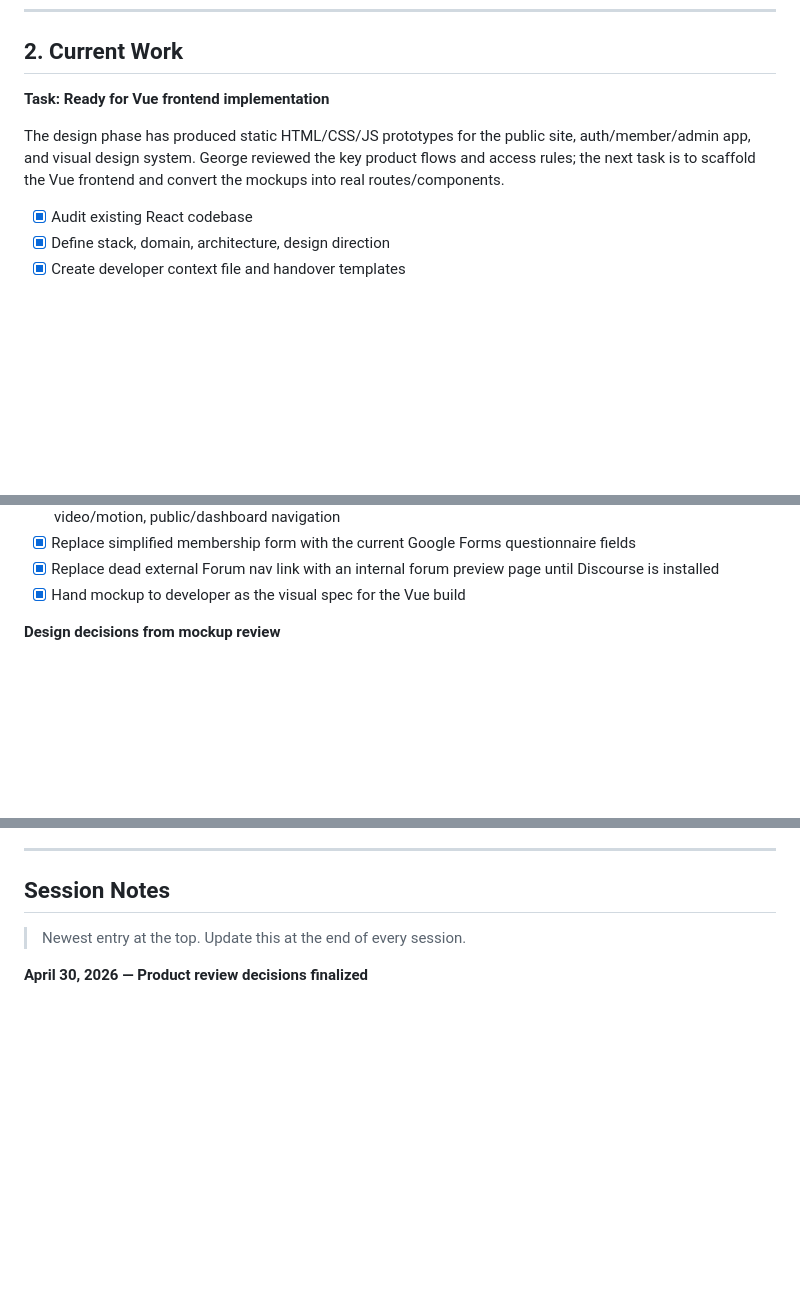
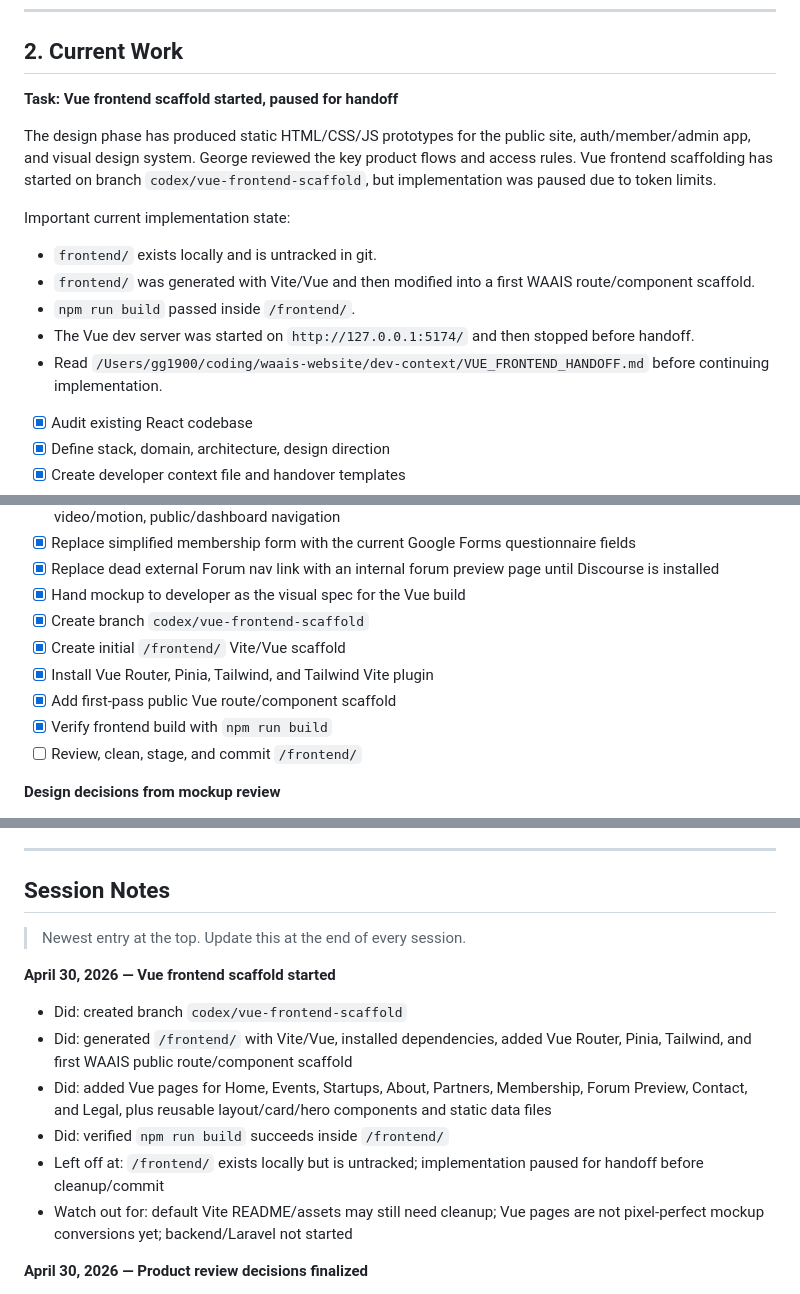
Before and after one commit to cool-machine/waais-website, a Markdown page: dev-context/DEV_CONTEXT.md, 3 parts joined by grey strips. Drawn GitHub-style; blank space fills up the shorter version.

Commit message:
Document paused Vue scaffold handoff

```diff
--- a/dev-context/DEV_CONTEXT.md
+++ b/dev-context/DEV_CONTEXT.md
@@ -136,9 +137,16 @@
 
 ## 2. Current Work
 
-**Task: Ready for Vue frontend implementation**
+**Task: Vue frontend scaffold started, paused for handoff**
 
-The design phase has produced static HTML/CSS/JS prototypes for the public site, auth/member/admin app, and visual design system. George reviewed the key product flows and access rules; the next task is to scaffold the Vue frontend and convert the mockups into real routes/components.
+The design phase has produced static HTML/CSS/JS prototypes for the public site, auth/member/admin app, and visual design system. George reviewed the key product flows and access rules. Vue frontend scaffolding has started on branch `codex/vue-frontend-scaffold`, but implementation was paused due to token limits.
+
+Important current implementation state:
+- `frontend/` exists locally and is untracked in git.
+- `frontend/` was generated with Vite/Vue and then modified into a first WAAIS route/component scaffold.
+- `npm run build` passed inside `/frontend/`.
+- The Vue dev server was started on `http://127.0.0.1:5174/` and then stopped before handoff.
+- Read `/Users/gg1900/coding/waais-website/dev-context/VUE_FRONTEND_HANDOFF.md` before continuing implementation.
 
 - [x] Audit existing React codebase
 - [x] Define stack, domain, architecture, design direction
@@ -163,6 +171,12 @@ The design phase has produced static HTML/CSS/JS prototypes for the public site,
 - [x] Replace simplified membership form with the current Google Forms questionnaire fields
 - [x] Replace dead external Forum nav link with an internal forum preview page until Discourse is installed
 - [x] Hand mockup to developer as the visual spec for the Vue build
+- [x] Create branch `codex/vue-frontend-scaffold`
+- [x] Create initial `/frontend/` Vite/Vue scaffold
+- [x] Install Vue Router, Pinia, Tailwind, and Tailwind Vite plugin
+- [x] Add first-pass public Vue route/component scaffold
+- [x] Verify frontend build with `npm run build`
+- [ ] Review, clean, stage, and commit `/frontend/`
 
 **Design decisions from mockup review**
 - Wharton colors (#011F5B navy, #C41E3A crimson) are confirmed — do not change these
@@ -315,6 +329,14 @@ The design phase has produced static HTML/CSS/JS prototypes for the public site,
 
 > Newest entry at the top. Update this at the end of every session.
 
+**April 30, 2026 — Vue frontend scaffold started**
+- Did: created branch `codex/vue-frontend-scaffold`
+- Did: generated `/frontend/` with Vite/Vue, installed dependencies, added Vue Router, Pinia, Tailwind, and first WAAIS public route/component scaffold
+- Did: added Vue pages for Home, Events, Startups, About, Partners, Membership, Forum Preview, Contact, and Legal, plus reusable layout/card/hero components and static data files
+- Did: verified `npm run build` succeeds inside `/frontend/`
+- Left off at: `/frontend/` exists locally but is untracked; implementation paused for handoff before cleanup/commit
+- Watch out for: default Vite README/assets may still need cleanup; Vue pages are not pixel-perfect mockup conversions yet; backend/Laravel not started
+
 **April 30, 2026 — Product review decisions finalized**
 - Did: reviewed and documented membership/auth, role model, application form, admin content governance, event rules, startup directory rules, Discourse/forum behavior, data ownership, audit trail, and email/notification requirements
 - Did: updated `/mockups/public-site.html` membership form to use the Google Forms question set with optional phone associated with WhatsApp account, optional gender, optional age, yes/no alumni status, and free-text school affiliation
```
Also changed, not shown: other parts of dev-context/DEV_CONTEXT.md (+2 -1 lines), dev-context/CURRENT_STATE.md (+14 -8 lines), dev-context/VUE_FRONTEND_HANDOFF.md (added, +162 -0 lines).
